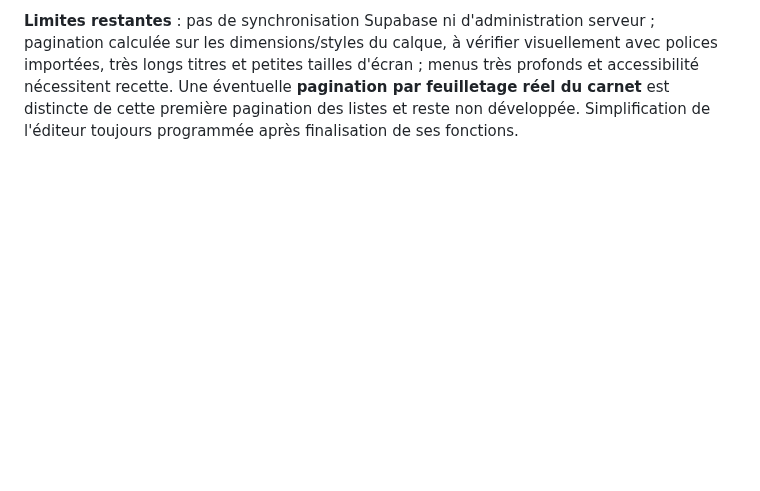
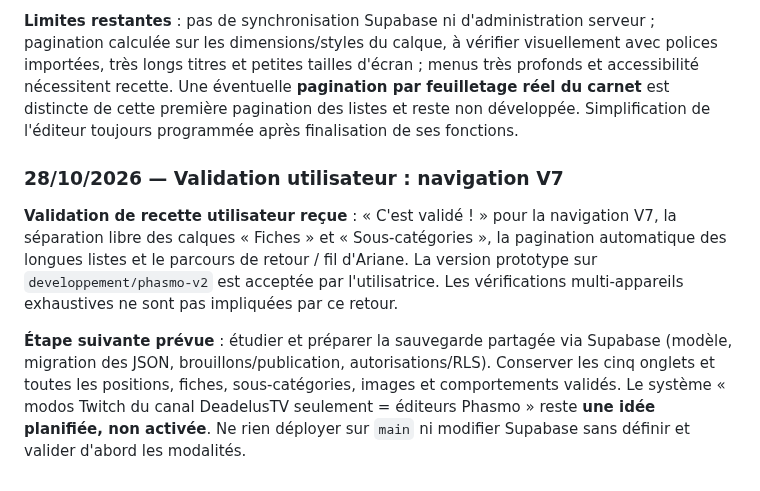
Before and after one commit to DeadelusTV/deadelusTV, a Markdown page: docs/phasmo-journal-suivi.md, the part around the change. GitHub-like rendering; blank space fills up the shorter version.

Commit message:
docs(phasmo): marquer navigation V7 validée et préparer étape Supabase

```diff
--- a/docs/phasmo-journal-suivi.md
+++ b/docs/phasmo-journal-suivi.md
@@ -565,3 +565,10 @@ Décision : la rubrique **News devient un chantier prioritaire**, après validat
 **À tester prioritairement** (en commençant par exporter son JSON actuel) : sur la branche de prévisualisation, ouvrir l'atelier puis « Liste · Les Maps », sélectionner et déplacer séparément les calques « Liste cliquable des fiches » et « Liste des sous-catégories » ; vérifier que « Petites cartes » est placée à part et que Willow reste directement cliquable depuis Maps ; créer assez de fiches/rubriques (ou réduire la hauteur du calque) pour faire apparaître ‹ / page / › ; tester clic, retour, plusieurs colonnes, mode visiteur, téléphone, F5 puis export/import V7. Pour créer un fil d'Ariane, sélectionner une page Liste ou un modèle de fiche puis utiliser le bouton dédié, sans modifier les calques globaux.
 
 **Limites restantes** : pas de synchronisation Supabase ni d'administration serveur ; pagination calculée sur les dimensions/styles du calque, à vérifier visuellement avec polices importées, très longs titres et petites tailles d'écran ; menus très profonds et accessibilité nécessitent recette. Une éventuelle **pagination par feuilletage réel du carnet** est distincte de cette première pagination des listes et reste non développée. Simplification de l'éditeur toujours programmée après finalisation de ses fonctions.
+
+
+### 28/10/2026 — Validation utilisateur : navigation V7
+
+**Validation de recette utilisateur reçue** : « C'est validé ! » pour la navigation V7, la séparation libre des calques « Fiches » et « Sous-catégories », la pagination automatique des longues listes et le parcours de retour / fil d'Ariane. La version prototype sur `developpement/phasmo-v2` est acceptée par l'utilisatrice. Les vérifications multi-appareils exhaustives ne sont pas impliquées par ce retour.
+
+**Étape suivante prévue** : étudier et préparer la sauvegarde partagée via Supabase (modèle, migration des JSON, brouillons/publication, autorisations/RLS). Conserver les cinq onglets et toutes les positions, fiches, sous-catégories, images et comportements validés. Le système « modos Twitch du canal DeadelusTV seulement = éditeurs Phasmo » reste **une idée planifiée, non activée**. Ne rien déployer sur `main` ni modifier Supabase sans définir et valider d'abord les modalités.
```
